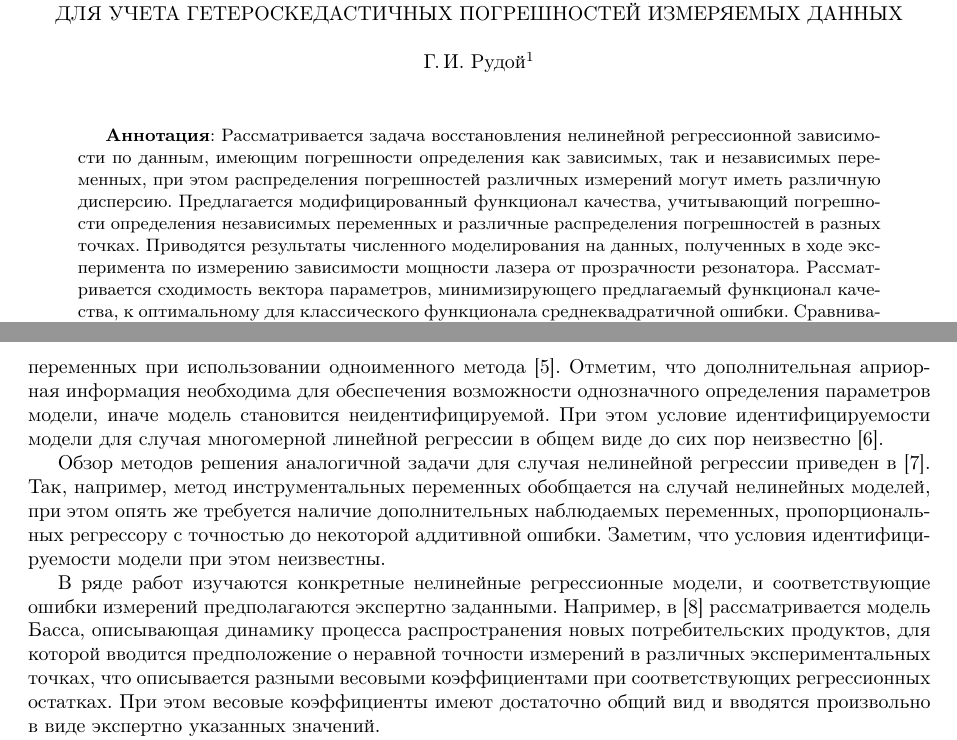
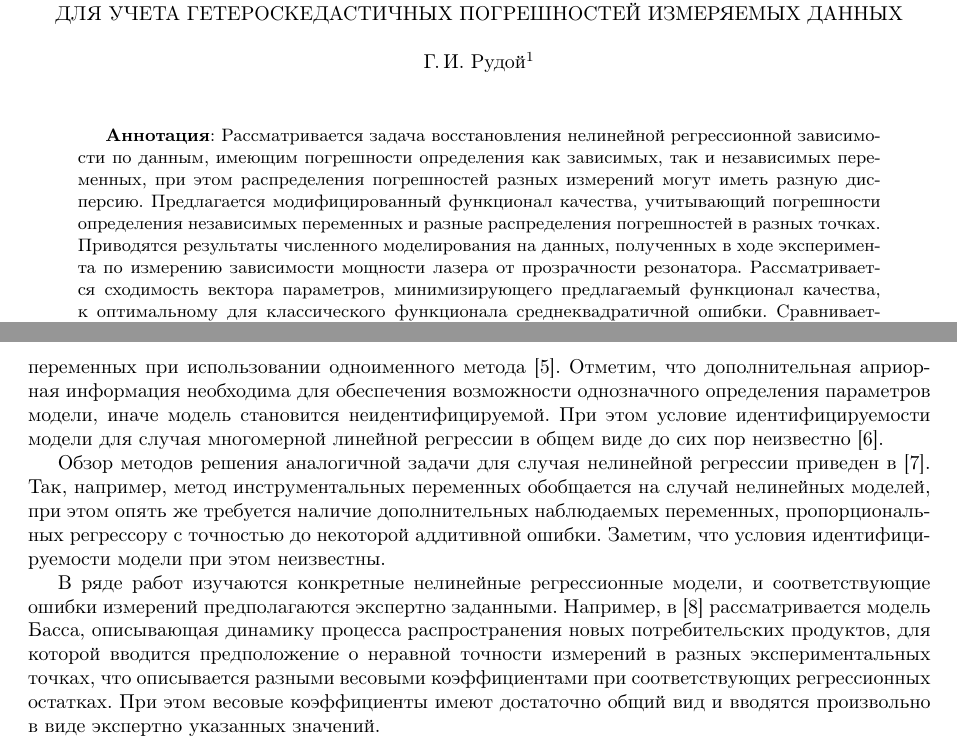
Before and after one commit to 0xd34df00d/RefractOptics, a LaTeX paper (doc/Rudoy2014LevMar.tex): two parts of pages 1 and 2 of 13, joined at a grey line, cut so that both start at the same text. Compiled offline with pdfLaTeX.

Commit message:
[2014LevMar] различных → разных (our own initiative).

```diff
--- a/doc/Rudoy2014LevMar.tex
+++ b/doc/Rudoy2014LevMar.tex
@@ -58,9 +58,9 @@
   \textbf{Аннотация}: Рассматривается задача восстановления нелинейной
   регрессионной зависимости по данным, имеющим погрешности определения как зависимых,
   так и независимых переменных, при этом распределения погрешностей
-  различных измерений могут иметь различную дисперсию.
+  разных измерений могут иметь разную дисперсию.
   Предлагается модифицированный функционал качества,
-  учитывающий погрешности определения независимых переменных и различные распределения
+  учитывающий погрешности определения независимых переменных и разные распределения
   погрешностей в разных точках.
   Приводятся результаты численного моделирования на данных, полученных в ходе
   эксперимента по измерению зависимости мощности лазера от прозрачности
@@ -149,7 +149,7 @@ $\frac{\sigma_{\lambda_i}}{\lambda_i} \approx \text{const}$ и, следоват
 предполагаются экспертно заданными.
 Например, в \cite{jukic2013nonlinear} рассматривается модель Басса,
 описывающая динамику процесса распространения новых потребительских продуктов,
-для которой вводится предположение о неравной точности измерений в различных
+для которой вводится предположение о неравной точности измерений в разных
 экспериментальных точках, что описывается разными весовыми коэффициентами при
 соответствующих регрессионных остатках. При этом весовые коэффициенты имеют достаточно
 общий вид и вводятся произвольно в виде экспертно указанных значений.
```
Also changed, not shown: doc/Rudoy2014LevMar.tex (6 more changed lines).
